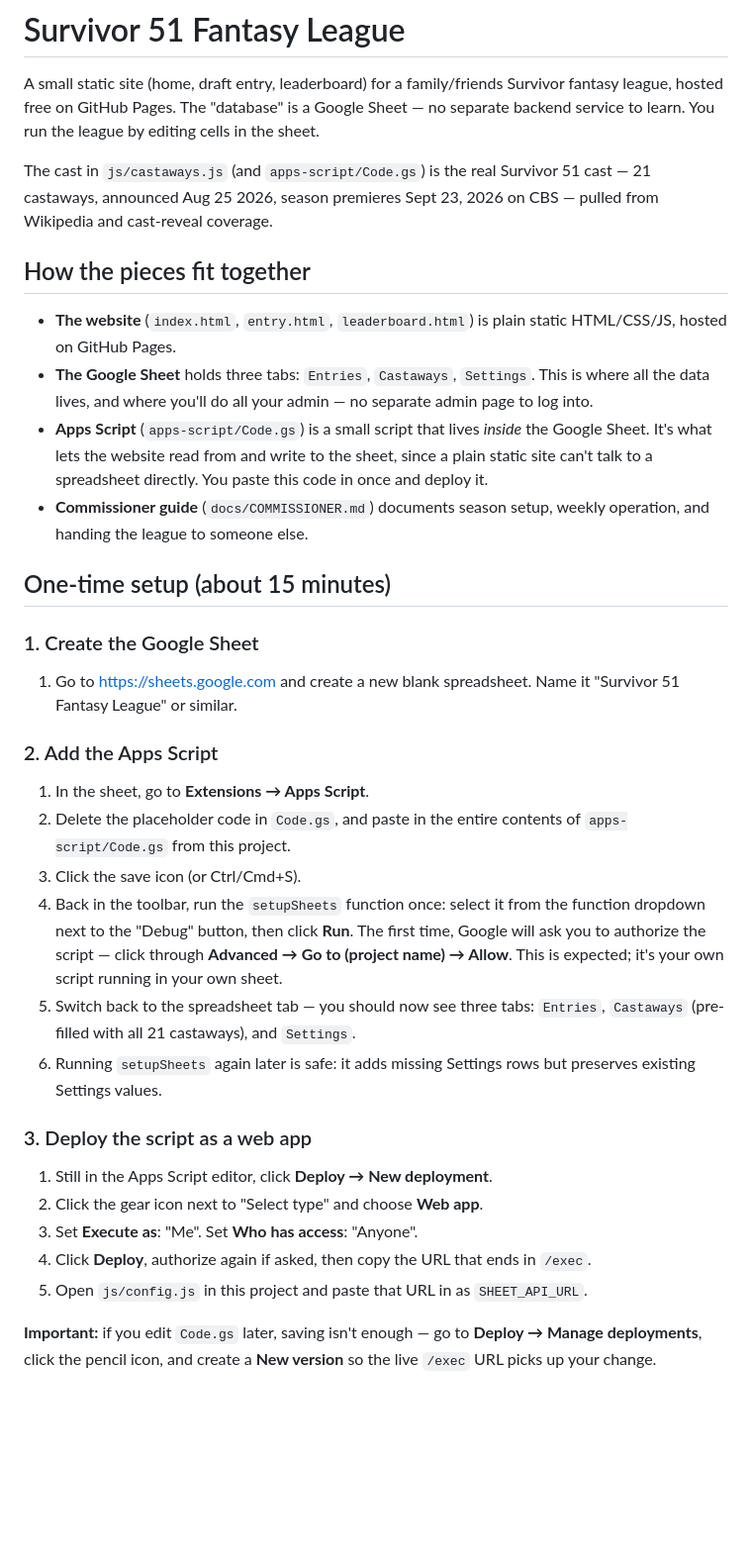
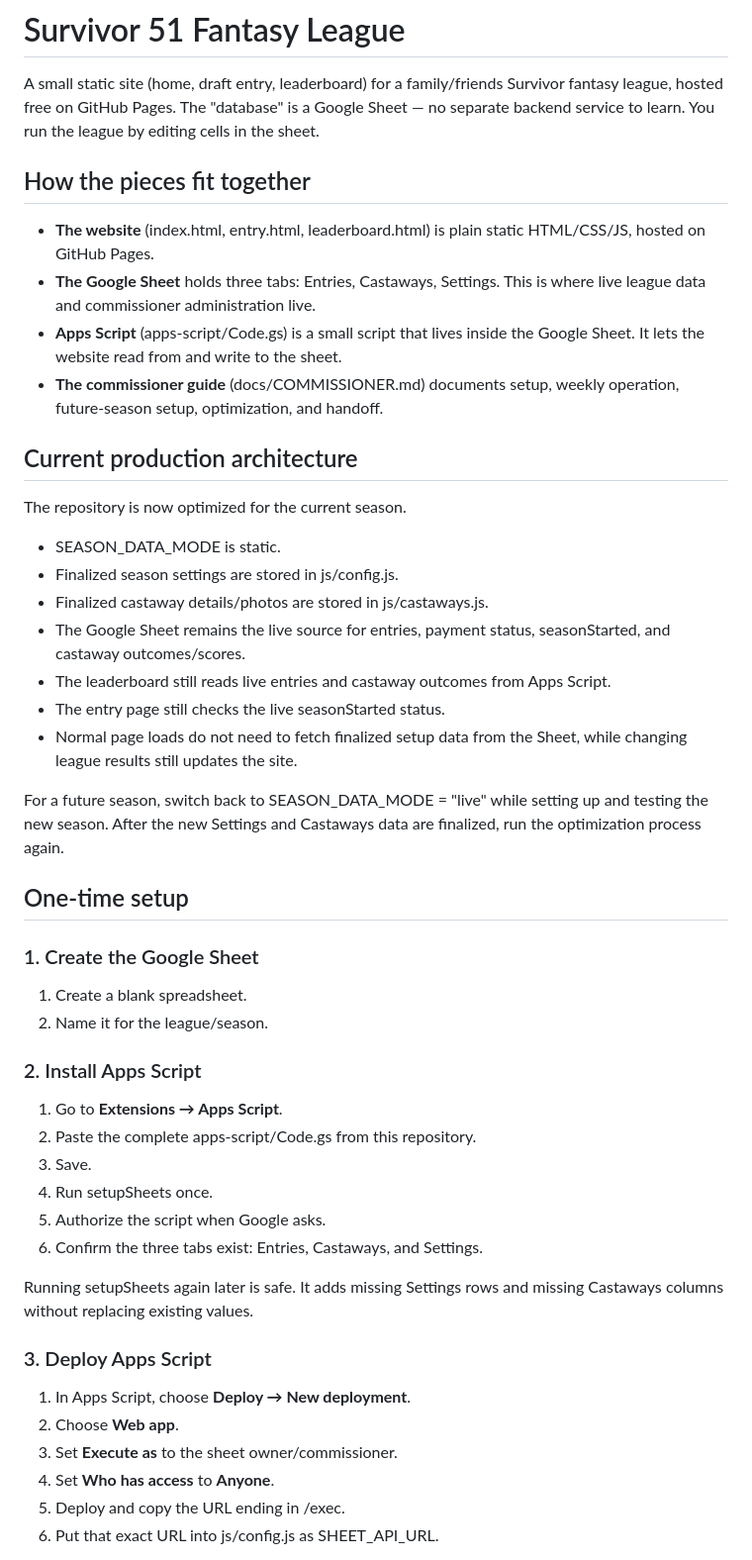
Before and after one commit to HankLumbard/survivor-league, a Markdown page: README.md, the part around one of its changes. Shown at 99% size. Rendered like a GitHub page; blank space fills up the shorter version.

Commit message:
Document future season setup and optimization workflow

```diff
--- a/README.md
+++ b/README.md
@@ -5,56 +5,48 @@ Survivor fantasy league, hosted free on GitHub Pages. The "database" is a
 Google Sheet — no separate backend service to learn. You run the league by
 editing cells in the sheet.
 
-The cast in `js/castaways.js` (and `apps-script/Code.gs`) is the real
-Survivor 51 cast — 21 castaways, announced Aug 25 2026, season premieres
-Sept 23, 2026 on CBS — pulled from Wikipedia and cast-reveal coverage.
-
 ## How the pieces fit together
 
-- **The website** (`index.html`, `entry.html`, `leaderboard.html`) is plain
-  static HTML/CSS/JS, hosted on GitHub Pages.
-- **The Google Sheet** holds three tabs: `Entries`, `Castaways`, `Settings`.
-  This is where all the data lives, and where you'll do all your admin —
-  no separate admin page to log into.
-- **Apps Script** (`apps-script/Code.gs`) is a small script that lives
-  *inside* the Google Sheet. It's what lets the website read from and write
-  to the sheet, since a plain static site can't talk to a spreadsheet
-  directly. You paste this code in once and deploy it.
-- **Commissioner guide** (`docs/COMMISSIONER.md`) documents season setup,
-  weekly operation, and handing the league to someone else.
+- **The website** (index.html, entry.html, leaderboard.html) is plain static HTML/CSS/JS, hosted on GitHub Pages.
+- **The Google Sheet** holds three tabs: Entries, Castaways, Settings. This is where live league data and commissioner administration live.
+- **Apps Script** (apps-script/Code.gs) is a small script that lives inside the Google Sheet. It lets the website read from and write to the sheet.
+- **The commissioner guide** (docs/COMMISSIONER.md) documents setup, weekly operation, future-season setup, optimization, and handoff.
 
-## One-time setup (about 15 minutes)
+## Current production architecture
+
+The repository is now optimized for the current season.
+
+- SEASON_DATA_MODE is static.
+- Finalized season settings are stored in js/config.js.
+- Finalized castaway details/photos are stored in js/castaways.js.
+- The Google Sheet remains the live source for entries, payment status, seasonStarted, and castaway outcomes/scores.
+- The leaderboard still reads live entries and castaway outcomes from Apps Script.
+- The entry page still checks the live seasonStarted status.
+- Normal page loads do not need to fetch finalized setup data from the Sheet, while changing league results still updates the site.
+
+For a future season, switch back to SEASON_DATA_MODE = "live" while setting up and testing the new season. After the new Settings and Castaways data are finalized, run the optimization process again.
+
+## One-time setup
 
 ### 1. Create the Google Sheet
-1. Go to https://sheets.google.com and create a new blank spreadsheet.
-   Name it "Survivor 51 Fantasy League" or similar.
+1. Create a blank spreadsheet.
+2. Name it for the league/season.
 
-### 2. Add the Apps Script
-1. In the sheet, go to **Extensions → Apps Script**.
-2. Delete the placeholder code in `Code.gs`, and paste in the entire
-   contents of `apps-script/Code.gs` from this project.
-3. Click the save icon (or Ctrl/Cmd+S).
-4. Back in the toolbar, run the `setupSheets` function once: select it from
-   the function dropdown next to the "Debug" button, then click **Run**.
-   The first time, Google will ask you to authorize the script — click
-   through **Advanced → Go to (project name) → Allow**. This is expected;
-   it's your own script running in your own sheet.
-5. Switch back to the spreadsheet tab — you should now see three tabs:
-   `Entries`, `Castaways` (pre-filled with all 21 castaways), and
-   `Settings`.
-6. Running `setupSheets` again later is safe: it adds missing Settings rows
-   but preserves existing Settings values.
+### 2. Install Apps Script
+1. Go to **Extensions → Apps Script**.
+2. Paste the complete apps-script/Code.gs from this repository.
+3. Save.
+4. Run setupSheets once.
+5. Authorize the script when Google asks.
+6. Confirm the three tabs exist: Entries, Castaways, and Settings.
 
-### 3. Deploy the script as a web app
-1. Still in the Apps Script editor, click **Deploy → New deployment**.
-2. Click the gear icon next to "Select type" and choose **Web app**.
-3. Set **Execute as**: "Me". Set **Who has access**: "Anyone".
-4. Click **Deploy**, authorize again if asked, then copy the URL that ends
-   in `/exec`.
-5. Open `js/config.js` in this project and paste that URL in as
-   `SHEET_API_URL`.
+Running setupSheets again later is safe. It adds missing Settings rows and missing Castaways columns without replacing existing values.
 
-**Important:** if you edit `Code.gs` later, saving isn't enough — go
-to **Deploy → Manage deployments**, click the pencil icon, and create a
-**New version** so the live `/exec` URL picks up your change.
+### 3. Deploy Apps Script
+1. In Apps Script, choose **Deploy → New deployment**.
+2. Choose **Web app**.
+3. Set **Execute as** to the sheet owner/commissioner.
+4. Set **Who has access** to **Anyone**.
+5. Deploy and copy the URL ending in /exec.
+6. Put that exact URL into js/config.js as SHEET_API_URL.
 
```
Also changed, not shown: other parts of README.md (+52 -40 lines).
